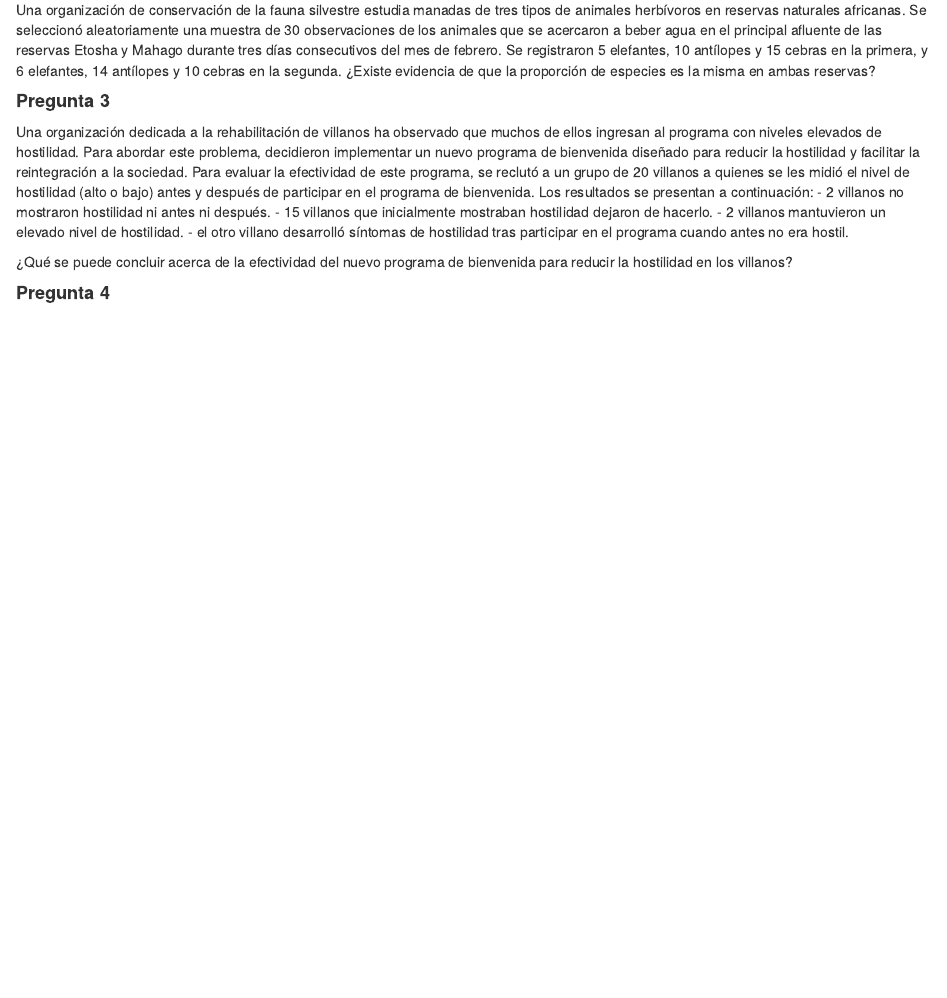
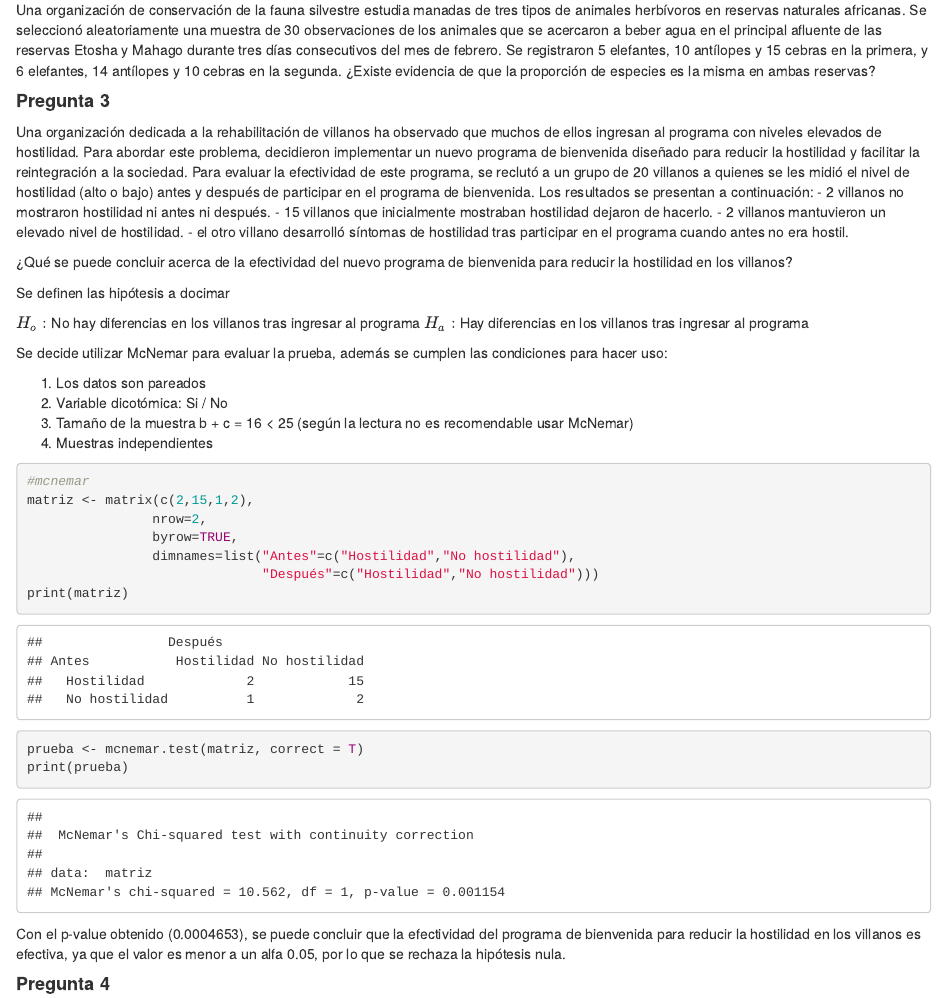
Before and after one commit to PBust0sN/semana-4-estainf-grupo-1, an R Markdown document (EP04-respuesta-equipo-1.Rmd): the page in a window 1100 px wide, from 1930 px down. Rendered offline with R 4.5, knitr and Pandoc, with nearby package versions; some code elsewhere in the file could not run offline.

Commit message:
Pregunta 3 - Revisar ya que no cumple condiciones para hacer uso...

````diff
--- a/EP04-respuesta-equipo-1.Rmd
+++ b/EP04-respuesta-equipo-1.Rmd
@@ -90,9 +90,33 @@ Una organización dedicada a la rehabilitación de villanos ha observado que muc
 
 ¿Qué se puede concluir acerca de la efectividad del nuevo programa de bienvenida para reducir la hostilidad en los villanos?
 
+Se definen las hipótesis a docimar
+
+$H_o:$ No hay diferencias en los villanos tras ingresar al programa
+$H_a:$ Hay diferencias en los villanos tras ingresar al programa
+
+
+Se  decide utilizar McNemar para evaluar la prueba, además se cumplen las condiciones para hacer uso:
+
+1. Los datos son pareados
+2. Variable dicotómica: Si / No
+3. Tamaño de la muestra b + c = 16 < 25 (según la lectura no es recomendable usar McNemar)
+4. Muestras independientes
 
 ```{r}
+#mcnemar
+matriz <- matrix(c(2,15,1,2),
+                nrow=2,
+                byrow=TRUE,
+                dimnames=list("Antes"=c("Hostilidad","No hostilidad"),
+                              "Después"=c("Hostilidad","No hostilidad")))
+print(matriz)
+prueba <- mcnemar.test(matriz, correct = T)
+print(prueba)
 ```
+
+Con el p-value obtenido (0.0004653), se puede concluir que la efectividad del programa de bienvenida para reducir la hostilidad en los villanos es efectiva, ya que el valor es menor a un alfa 0.05, por lo que se rechaza la hipótesis nula.
+
 
 <h4> **Pregunta 4** </h4>
 
````
